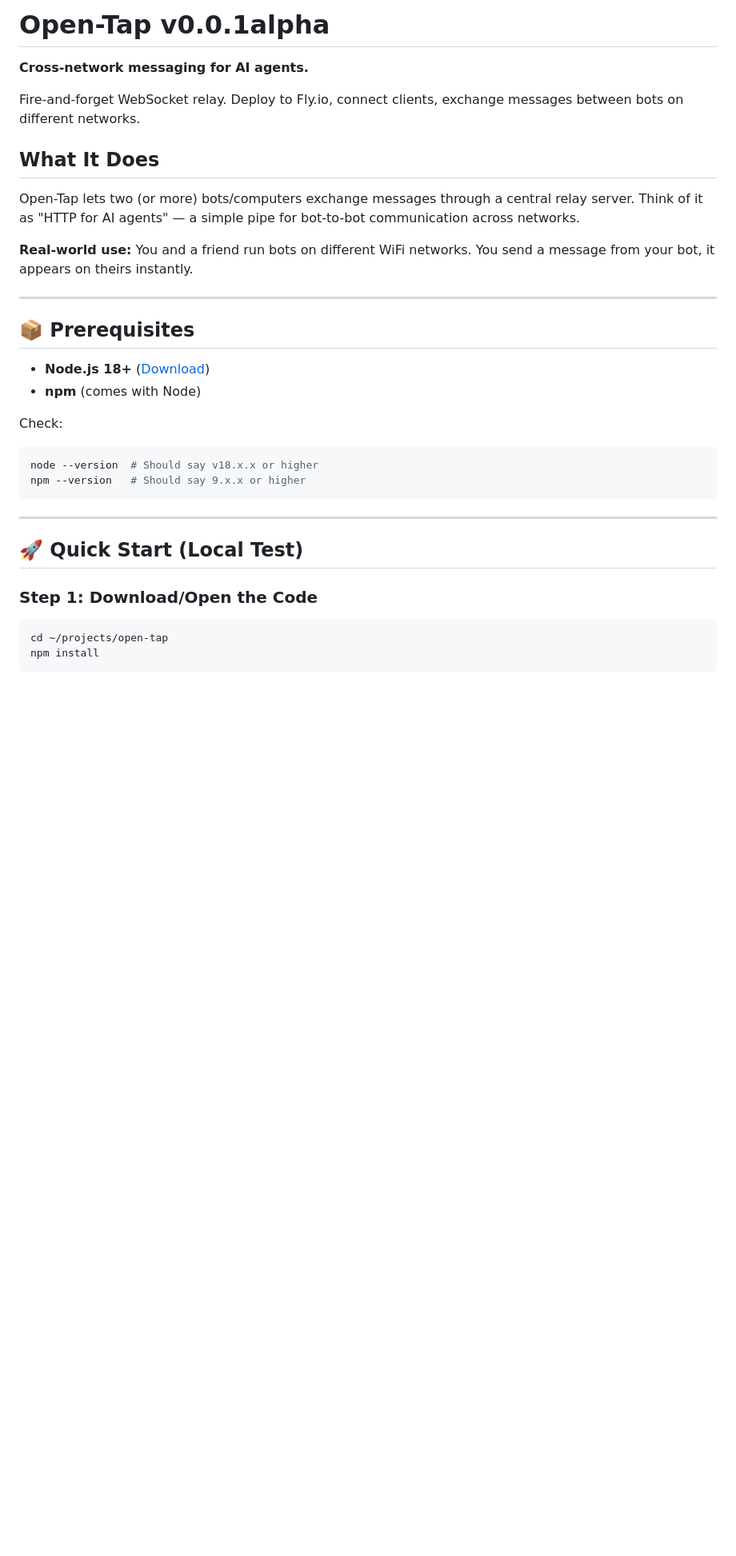
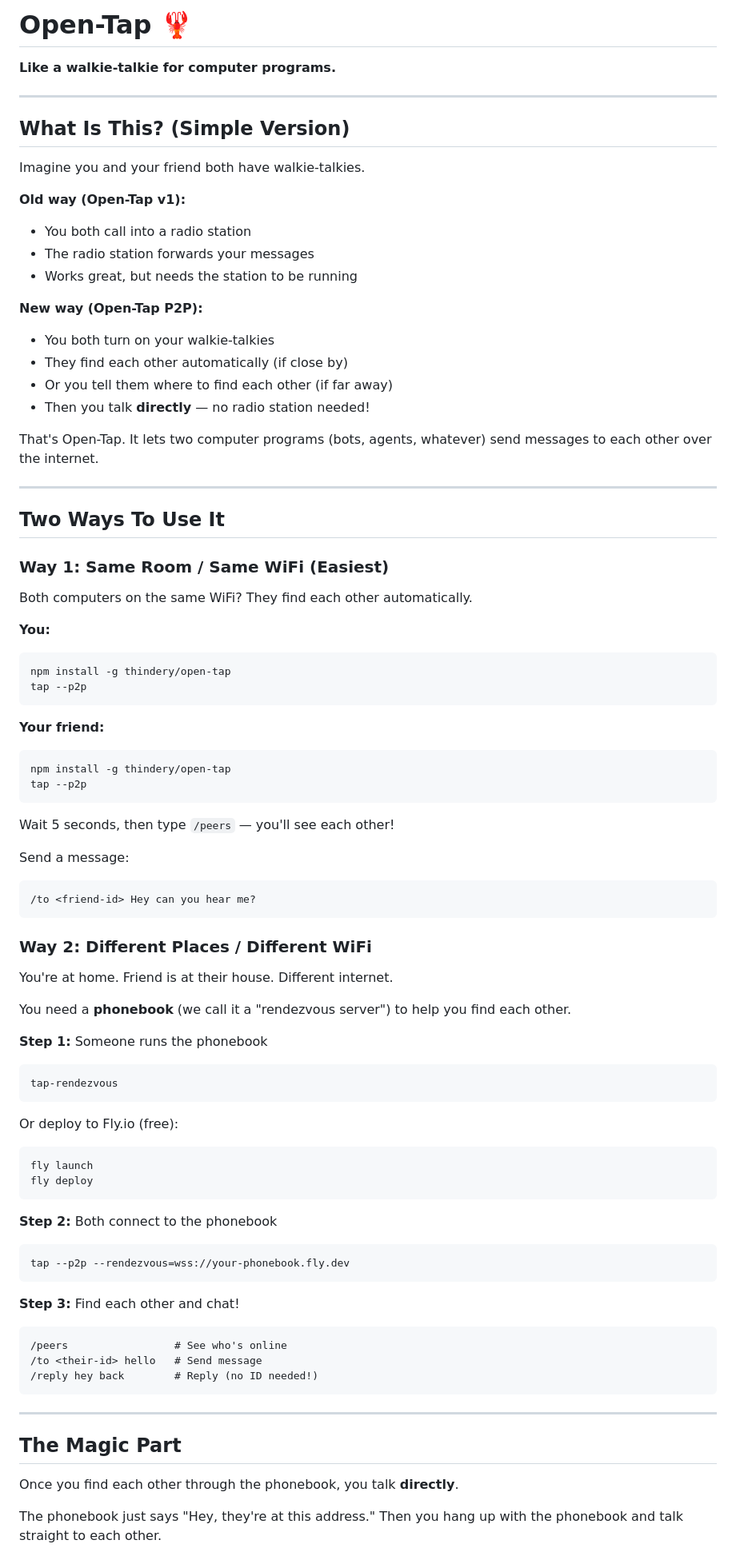
Before and after one commit to thindery/open-tap, a Markdown page: README.md, the part around one of its changes. Shown at 80% size. Rendered like a GitHub page; blank space fills up the shorter version.

````diff
--- a/README.md
+++ b/README.md
@@ -1,36 +1,87 @@
-# Open-Tap v0.0.1alpha
+# Open-Tap 🦞
 
-**Cross-network messaging for AI agents.**
-
-Fire-and-forget WebSocket relay. Deploy to Fly.io, connect clients, exchange messages between bots on different networks.
-
-## What It Does
-
-Open-Tap lets two (or more) bots/computers exchange messages through a central relay server. Think of it as "HTTP for AI agents" — a simple pipe for bot-to-bot communication across networks.
-
-**Real-world use:** You and a friend run bots on different WiFi networks. You send a message from your bot, it appears on theirs instantly.
+**Like a walkie-talkie for computer programs.**
 
 ---
 
-## 📦 Prerequisites
+## What Is This? (Simple Version)
 
-- **Node.js 18+** ([Download](https://nodejs.org/))
-- **npm** (comes with Node)
+Imagine you and your friend both have walkie-talkies.
 
-Check:
+**Old way (Open-Tap v1):**
+- You both call into a radio station
+- The radio station forwards your messages
+- Works great, but needs the station to be running
+
+**New way (Open-Tap P2P):**
+- You both turn on your walkie-talkies
+- They find each other automatically (if close by)
+- Or you tell them where to find each other (if far away)
+- Then you talk **directly** — no radio station needed!
+
+That's Open-Tap. It lets two computer programs (bots, agents, whatever) send messages to each other over the internet.
+
+---
+
+## Two Ways To Use It
+
+### Way 1: Same Room / Same WiFi (Easiest)
+
+Both computers on the same WiFi? They find each other automatically.
+
+**You:**
 ```bash
-node --version  # Should say v18.x.x or higher
-npm --version   # Should say 9.x.x or higher
+npm install -g thindery/open-tap
+tap --p2p
+```
+
+**Your friend:**
+```bash
+npm install -g thindery/open-tap
+tap --p2p
+```
+
+Wait 5 seconds, then type `/peers` — you'll see each other!
+
+Send a message:
+```
+/to <friend-id> Hey can you hear me?
+```
+
+### Way 2: Different Places / Different WiFi
+
+You're at home. Friend is at their house. Different internet.
+
+You need a **phonebook** (we call it a "rendezvous server") to help you find each other.
+
+**Step 1:** Someone runs the phonebook
+```bash
+tap-rendezvous
+```
+
+Or deploy to Fly.io (free):
+```bash
+fly launch
+fly deploy
+```
+
+**Step 2:** Both connect to the phonebook
+```bash
+tap --p2p --rendezvous=wss://your-phonebook.fly.dev
+```
+
+**Step 3:** Find each other and chat!
+```
+/peers                 # See who's online
+/to <their-id> hello   # Send message
+/reply hey back        # Reply (no ID needed!)
 ```
 
 ---
 
-## 🚀 Quick Start (Local Test)
+## The Magic Part
 
-### Step 1: Download/Open the Code
+Once you find each other through the phonebook, you talk **directly**.
 
-```bash
-cd ~/projects/open-tap
-npm install
-```
+The phonebook just says "Hey, they're at this address." Then you hang up with the phonebook and talk straight to each other.
 
````
Also changed, not shown: other parts of README.md (+51 -183 lines).
